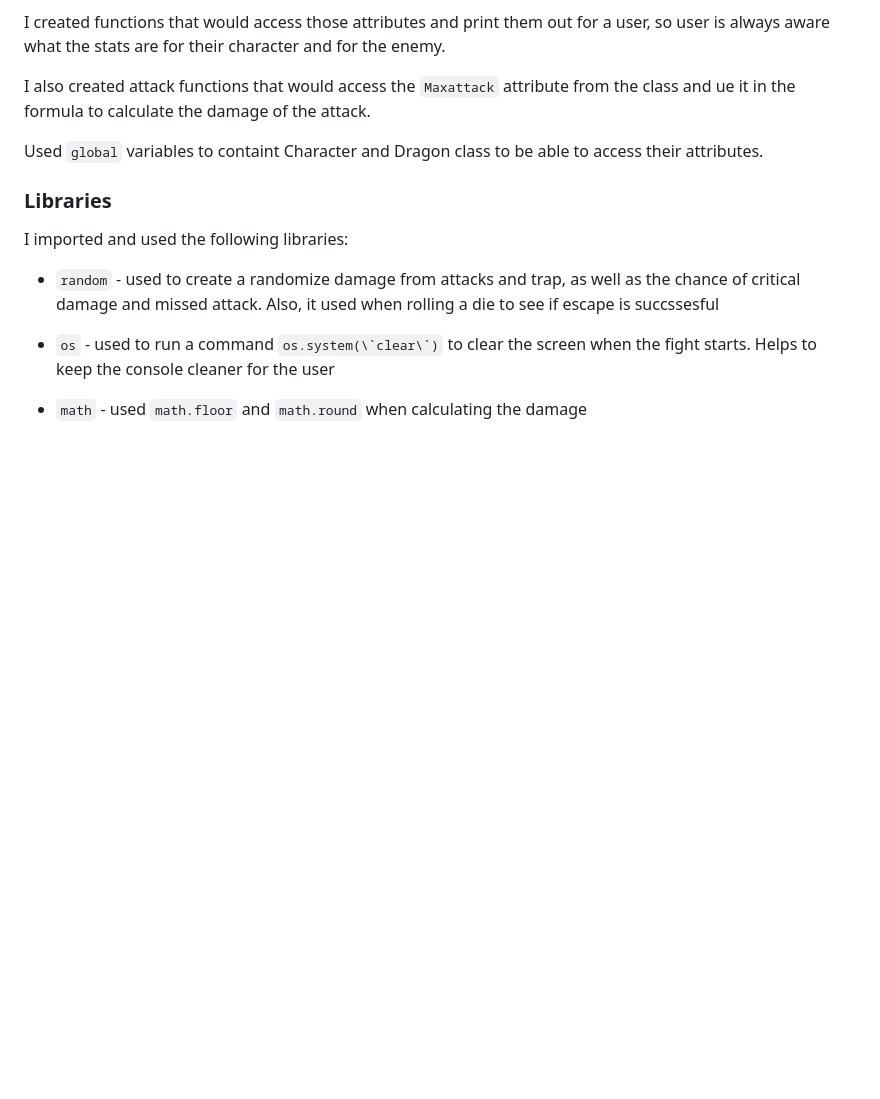
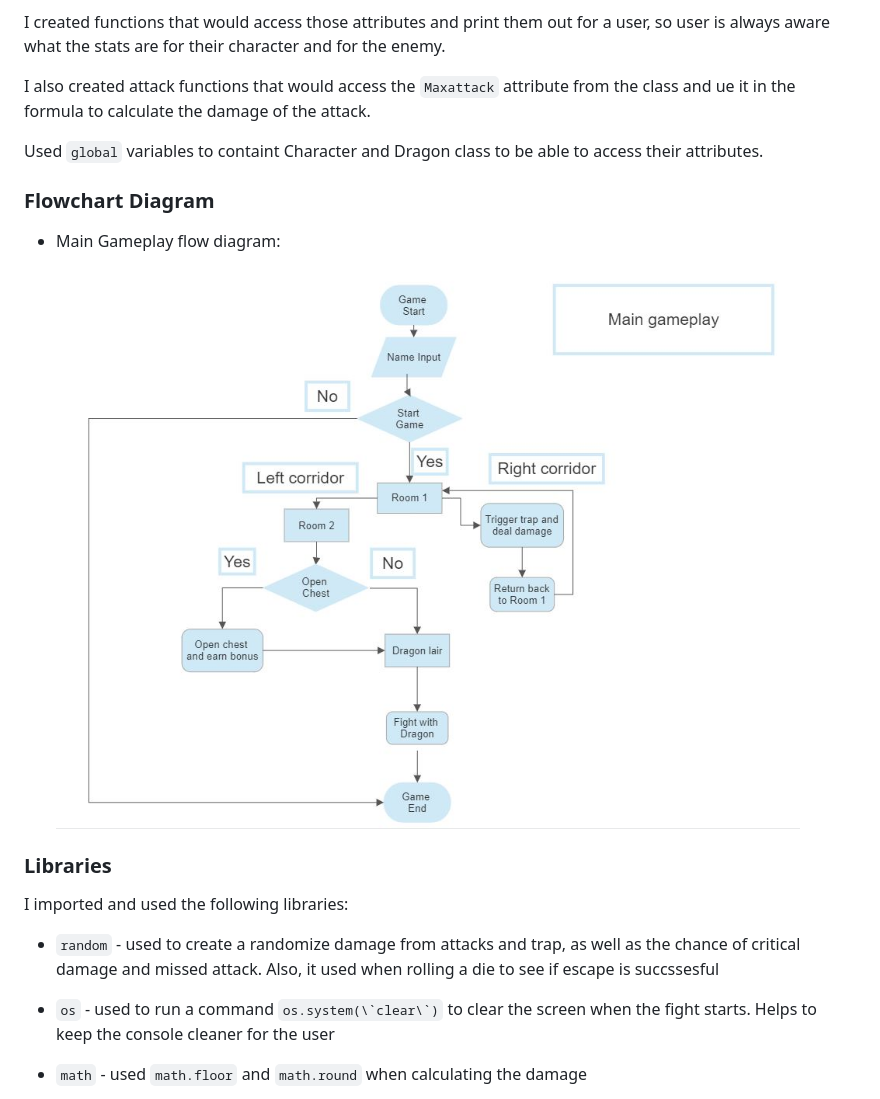
Before and after one commit to Amozaya/dungeon_and_dragon, a Markdown page: README.md, the part around the change. GitHub-like rendering; pictures changed too: assets/images/gameplay_flowchart.JPG (added); blank space fills up the shorter version.

Commit message:
Add Gameflow diagram

```diff
--- a/README.md
+++ b/README.md
@@ -161,6 +161,12 @@ I also created attack functions that would access the `Maxattack` attribute from
 
 Used `global` variables to containt Character and Dragon class to be able to access their attributes.
 
+### Flowchart Diagram
+
+* Main Gameplay flow diagram:
+
+    ![Gameplay Diagram](assets/images/gameplay_flowchart.JPG)
+
 ### Libraries
 
 I imported and used the following libraries:
```
Also changed, not shown: 1 other file.
